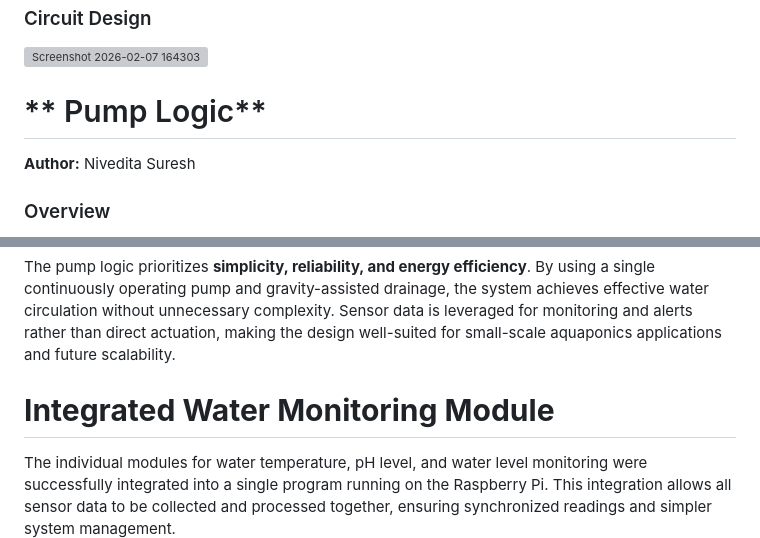
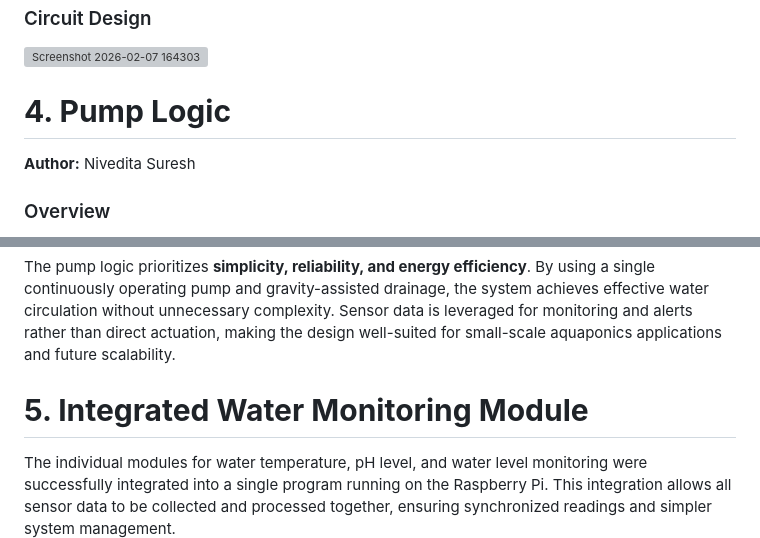
Before and after one commit to Nivedita-Suresh/aquaponics_app, a Markdown page: documentation.md, 2 parts joined by grey strips. GitHub-like rendering; grey boxes are pictures that could not be loaded.

```diff
--- a/documentation.md
+++ b/documentation.md
@@ -116,7 +116,7 @@ The module is simulated using **Wokwi** with **MicroPython**. Within the simulat
 ### Circuit Design
 <img width="735" height="494" alt="Screenshot 2026-02-07 164303" src="https://github.com/user-attachments/assets/c642e0e2-8c6f-438f-86a3-2d345c7f8cc8" />
 
-# ** Pump Logic**
+# **4. Pump Logic**
 
 **Author:** Nivedita Suresh
 
@@ -152,7 +152,7 @@ Advanced aquaponics systems often use multiple pumps, solenoid valves, and close
 ### Summary
 The pump logic prioritizes **simplicity, reliability, and energy efficiency**. By using a single continuously operating pump and gravity-assisted drainage, the system achieves effective water circulation without unnecessary complexity. Sensor data is leveraged for monitoring and alerts rather than direct actuation, making the design well-suited for small-scale aquaponics applications and future scalability.
 
-# **Integrated Water Monitoring Module**
+# **5. Integrated Water Monitoring Module**
 
 The individual modules for water temperature, pH level, and water level monitoring were successfully integrated into a single program running on the Raspberry Pi. This integration allows all sensor data to be collected and processed together, ensuring synchronized readings and simpler system management.
 
```
Also changed, not shown: other parts of documentation.md (+5 -3 lines).
